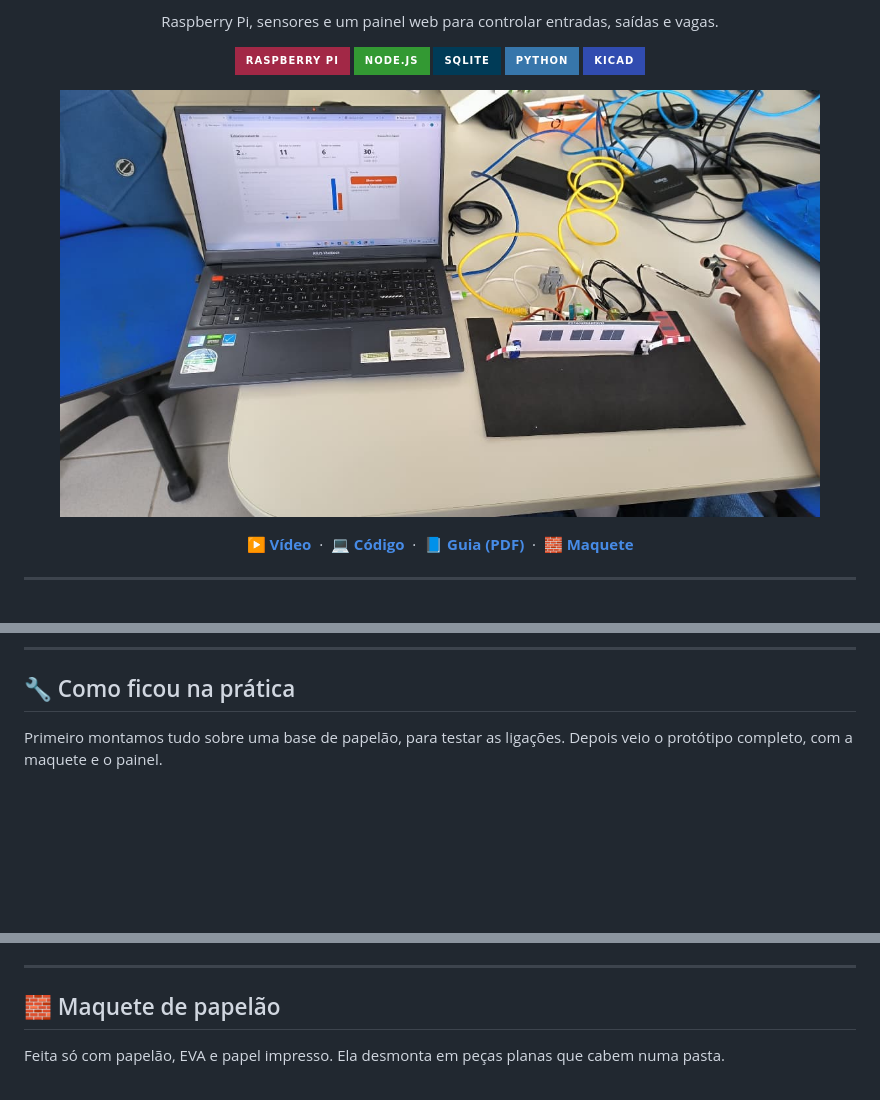
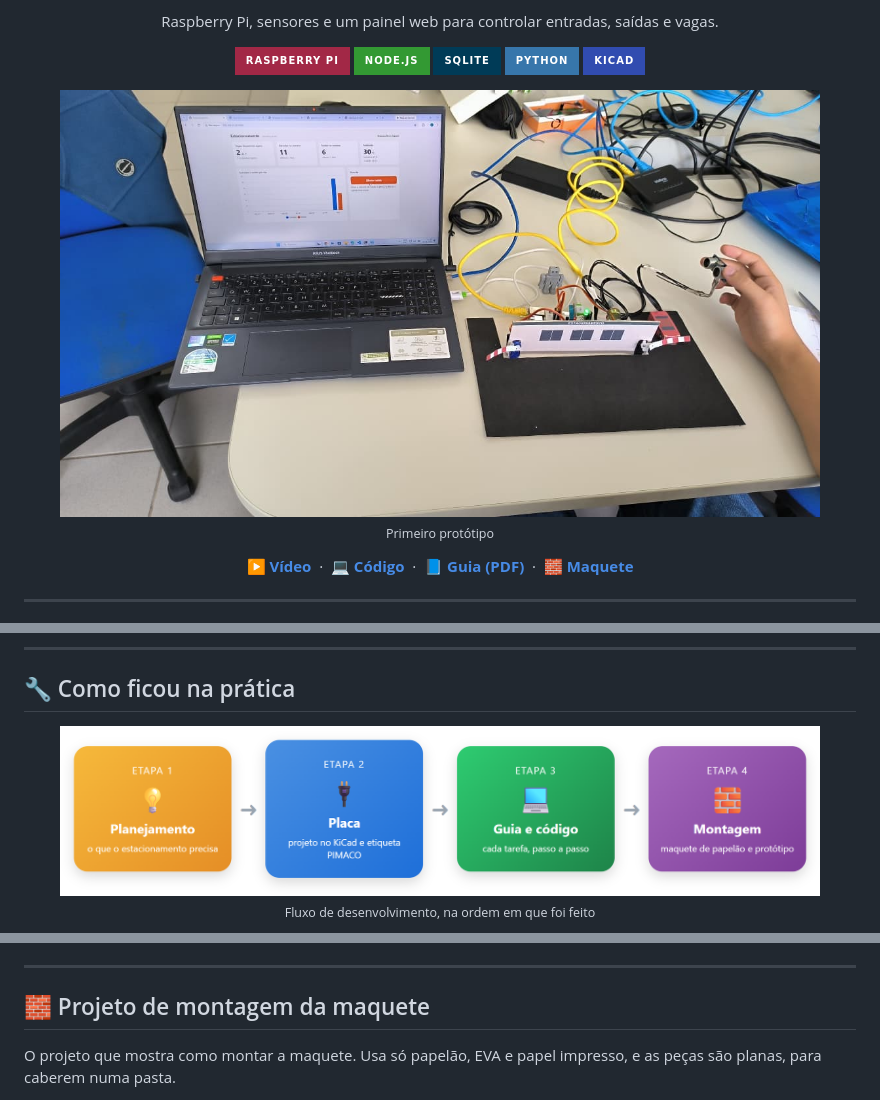
Before and after one commit to kakashinho/projeto-raspberrypi, a Markdown page: README.md, 3 parts joined by grey strips. Drawn GitHub-style; pictures changed too: docs/imagens/fluxo_desenvolvimento.png (added); badges without logos; blank space fills up the shorter version.

```diff
--- a/README.md
+++ b/README.md
@@ -15,7 +15,8 @@ Raspberry Pi, sensores e um painel web para controlar entradas, saídas e vagas.
 </p>
 
 <p align="center">
-<img src="docs/projeto_fisico/fotos/07-painel-e-maquete-em-funcionamento.jpeg" width="760" alt="Protótipo funcionando: painel no notebook e maquete">
+<img src="docs/projeto_fisico/fotos/07-painel-e-maquete-em-funcionamento.jpeg" width="760" alt="Protótipo funcionando: painel no notebook e maquete"><br>
+<sub>Primeiro protótipo</sub>
 </p>
 
 <p align="center">
@@ -111,6 +112,9 @@ flowchart LR
 
 ## 🔧 Como ficou na prática
 
-Primeiro montamos tudo sobre uma base de papelão, para testar as ligações. Depois veio o protótipo completo, com a maquete e o painel.
+<p align="center">
+<img src="docs/imagens/fluxo_desenvolvimento.png" width="760" alt="Fluxo de desenvolvimento em 4 etapas: planejamento, placa, guia e código, montagem"><br>
+<sub>Fluxo de desenvolvimento, na ordem em que foi feito</sub>
+</p>
 
 <p align="center">
@@ -148,8 +168,8 @@ Primeiro montamos tudo sobre uma base de papelão, para testar as ligações. De
 
 ---
 
-## 🧱 Maquete de papelão
+## 🧱 Projeto de montagem da maquete
 
-Feita só com papelão, EVA e papel impresso. Ela desmonta em peças planas que cabem numa pasta.
+O projeto que mostra como montar a maquete. Usa só papelão, EVA e papel impresso, e as peças são planas, para caberem numa pasta.
 
 <p align="center">
```
Also changed, not shown: other parts of README.md (+63 -55 lines), docs/imagens/ilustracao_pinos_gpio.png (added), docs/imagens/saiba_api.png (added), docs/imagens/saiba_pastas.png (added), docs/imagens/saiba_regras.png (added), docs/imagens/saiba_testes.png (added).
